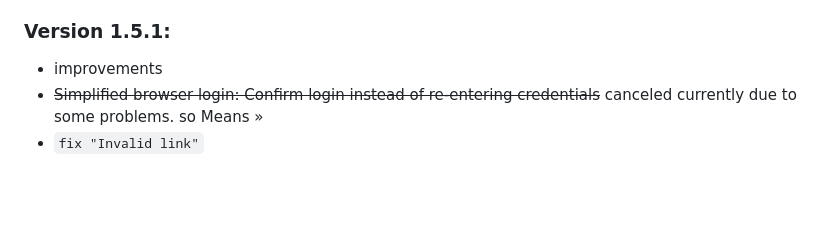
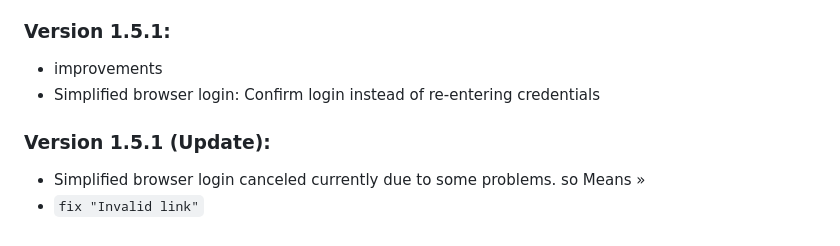
Before and after one commit to offici5l/MiUnlockTool, a Markdown page: CHANGELOG.md, the part around the change. GitHub-like rendering; blank space fills up the shorter version.

```diff
--- a/CHANGELOG.md
+++ b/CHANGELOG.md
@@ -104,5 +104,8 @@ So the time was increased from 1s to [6s](https://github.com/offici5l/MiUnlockTo
 
 ### Version 1.5.1:
 - improvements
-- ~~Simplified browser login: Confirm login instead of re-entering credentials~~ canceled currently due to some problems. so Means »
+- Simplified browser login: Confirm login instead of re-entering credentials
+
+### Version 1.5.1 (Update):
+- Simplified browser login canceled currently due to some problems. so Means »
 - `fix "Invalid link"`
```
